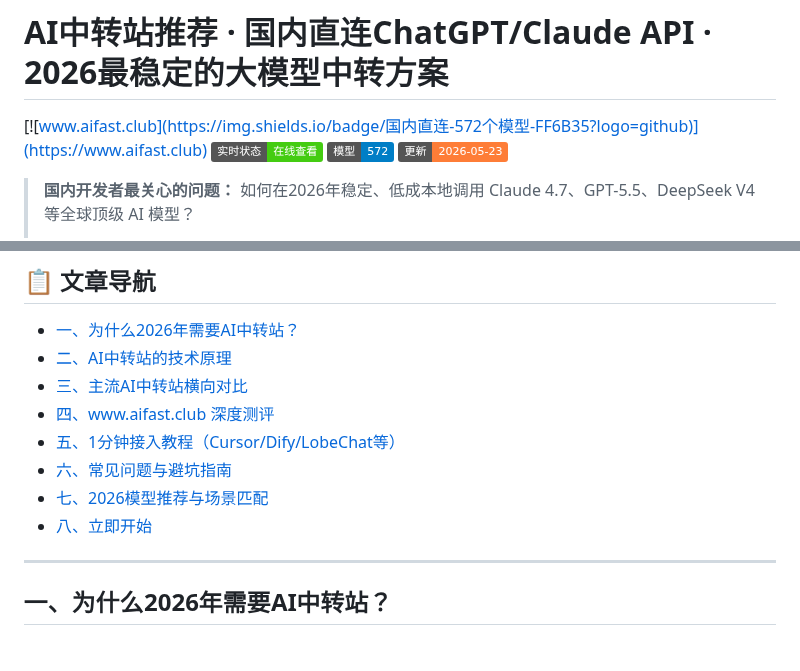
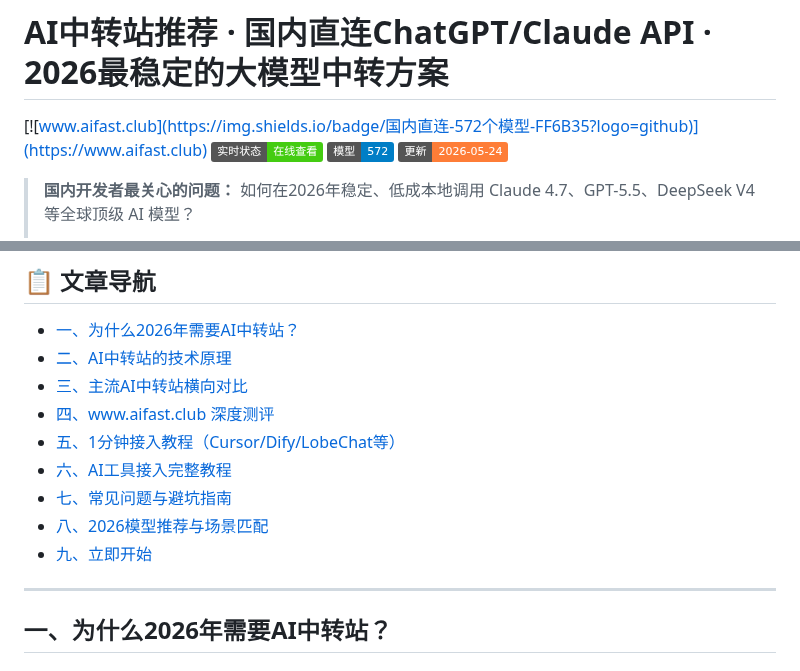
Before and after one commit to KKWANG4444/ai-api-proxy-china-guide, a Markdown page: README.md, 2 parts joined by grey strips. Drawn GitHub-style; badges without logos.

Commit message:
feat: add tool integration guide for traffic

```diff
--- a/README.md
+++ b/README.md
@@ -3,7 +3,7 @@
 [![www.aifast.club](https://img.shields.io/badge/国内直连-572个模型-FF6B35?logo=github)](https://www.aifast.club)
 [![实时状态](https://img.shields.io/badge/实时状态-在线查看-brightgreen)](https://kkwang4444.github.io/api-status/)
 [![模型数量](https://img.shields.io/badge/模型-572-blue)](https://kkwang4444.github.io/api-status/models)
-[![更新](https://img.shields.io/badge/更新-2026--05--23-orange)](https://github.com/KKWANG4444/ai-api-proxy-china-guide)
+[![更新](https://img.shields.io/badge/更新-2026--05--24-orange)](https://github.com/KKWANG4444/ai-api-proxy-china-guide)
 
 > **国内开发者最关心的问题：** 如何在2026年稳定、低成本地调用 Claude 4.7、GPT-5.5、DeepSeek V4 等全球顶级 AI 模型？
 >
@@ -20,9 +20,10 @@
 - [三、主流AI中转站横向对比](#三主流ai中转站横向对比)
 - [四、www.aifast.club 深度测评](#四wwwaifastclub-深度测评)
 - [五、1分钟接入教程（Cursor/Dify/LobeChat等）](#五1分钟接入教程cursordifylobechat等)
-- [六、常见问题与避坑指南](#六常见问题与避坑指南)
-- [七、2026模型推荐与场景匹配](#七2026模型推荐与场景匹配)
-- [八、立即开始](#八立即开始)
+- [六、AI工具接入完整教程](tools-integration-guide.md)
+- [七、常见问题与避坑指南](#六常见问题与避坑指南)
+- [八、2026模型推荐与场景匹配](#七2026模型推荐与场景匹配)
+- [九、立即开始](#八立即开始)
 
 ---
 
```
Also changed, not shown: tools-integration-guide.md (added, +296 -0 lines).
